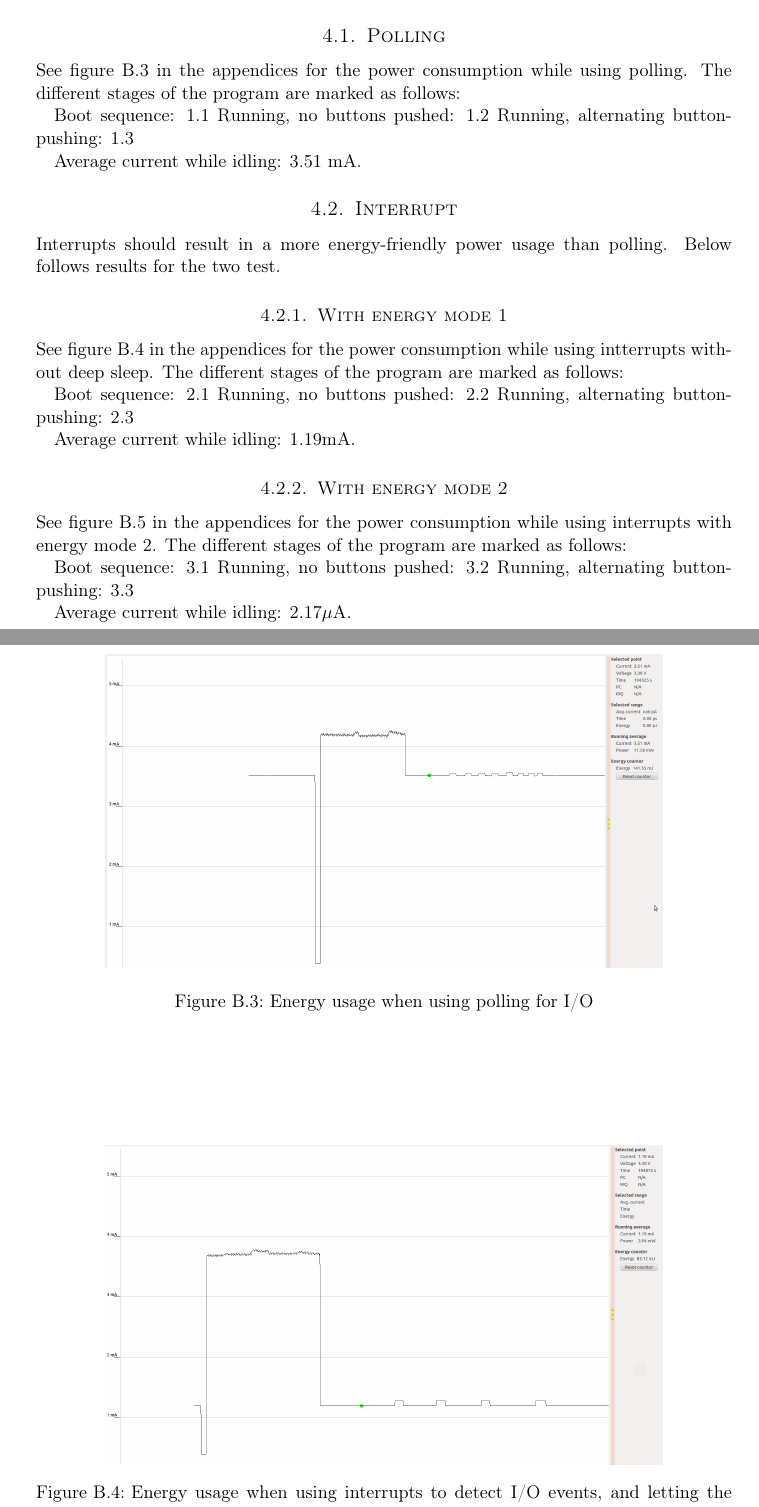
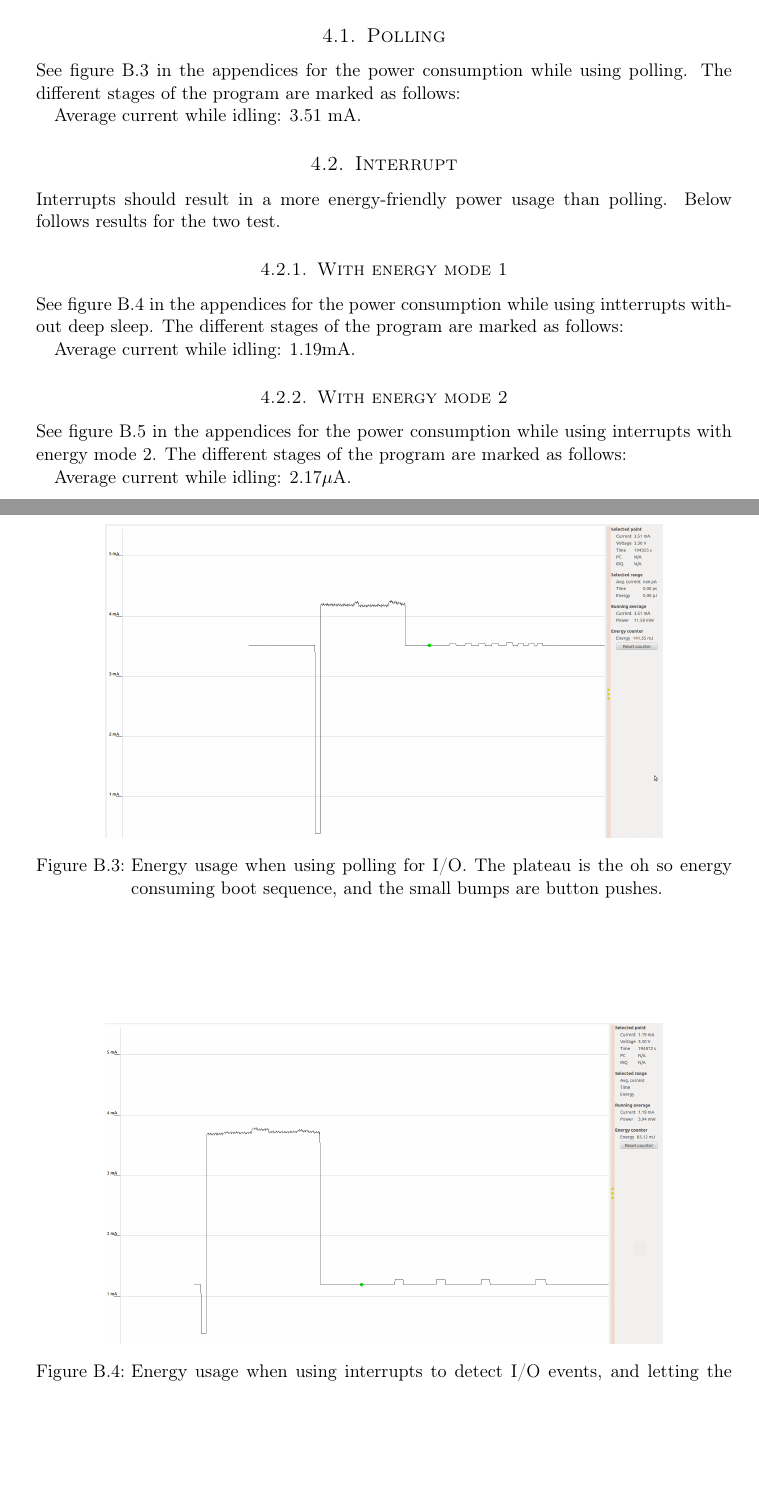
Before and after one commit to cristeahub/eeds, a LaTeX document (ex1/report/report.tex, which reads ex1/report/appendix/b.tex, ex1/report/results/results.tex): two parts of pages 9 and 18 of 19 before the commit and two parts of pages 9 and 17 of 18 after it, joined at a grey line, cut so that both start at the same text, the shorter picture padded with empty space. Compiled offline with pdfLaTeX.

Commit message:
Change description for figure 3.B

```diff
--- a/ex1/report/appendix/b.tex
+++ b/ex1/report/appendix/b.tex
@@ -22,7 +22,7 @@ This appendix includes supplimentary pictures for the report.
 \begin{figure}[ht!]
     \begin{center}
     \includegraphics[width=0.8\textwidth]{assets/img/polling.png}
-    \caption{Energy usage when using polling for I/O}
+    \caption{Energy usage when using polling for I/O. The plateau is the oh so energy consuming boot sequence, and the small bumps are button pushes.}
     \label{fig:polling_io}
     \end{center}
 \end{figure}
--- a/ex1/report/results/results.tex
+++ b/ex1/report/results/results.tex
@@ -5,10 +5,6 @@ As mentioned in the description section, we implemented two versions of this pro
 \subsection{Polling}
 
 See figure \ref{fig:polling_io} in the appendices for the power consumption while using polling. The different stages of the program are marked as follows:
-
-Boot sequence: 1.1
-Running, no buttons pushed: 1.2
-Running, alternating button-pushing: 1.3
 
 Average current while idling: 3.51 mA.
 
@@ -20,20 +16,12 @@ Interrupts should result in a more energy-friendly power usage than polling. Bel
 
 See figure \ref{fig:interrupt_io} in the appendices for the power consumption while using intterrupts without deep sleep. The different stages of the program are marked as follows:
 
-Boot sequence: 2.1
-Running, no buttons pushed: 2.2
-Running, alternating button-pushing: 2.3
-
 Average current while idling: 1.19mA.
 
 \subsubsection{With energy mode 2}
 
 See figure \ref{fig:interrupt_io_deep_sleep} in the appendices for the power consumption while using interrupts with energy mode 2. The different stages of the program are marked as follows:
 
-Boot sequence: 3.1
-Running, no buttons pushed: 3.2
-Running, alternating button-pushing: 3.3
-
 Average current while idling: 2.17$\mu$A.
 
 \subsection{Comparison}
```
Also changed, not shown: ex1/report/results/results.tex (2 more changed lines).
